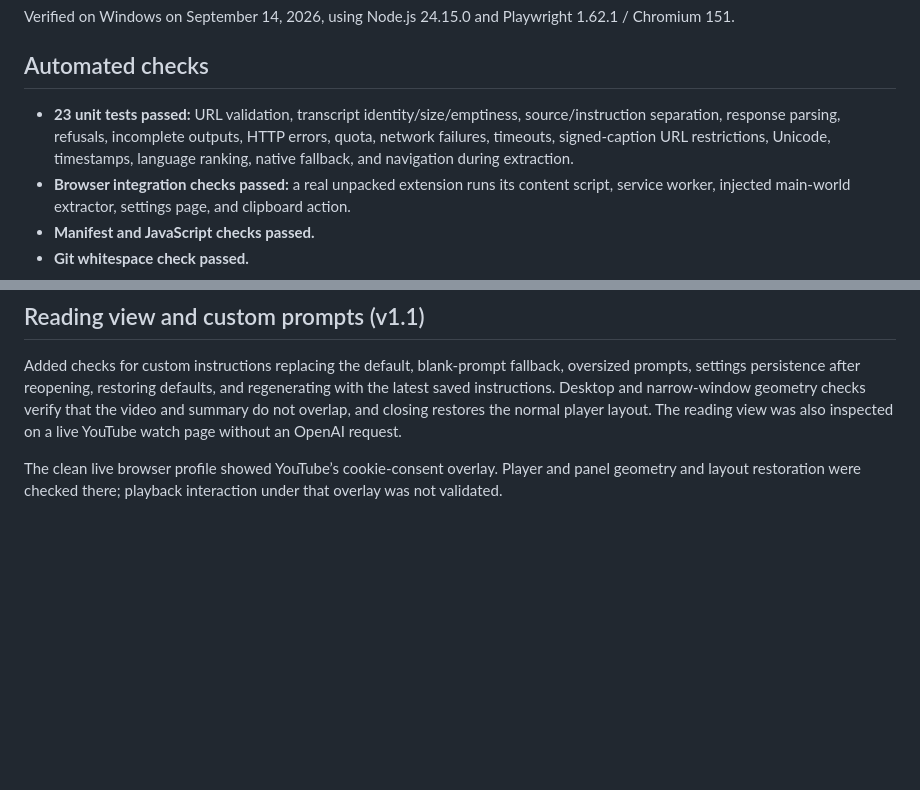
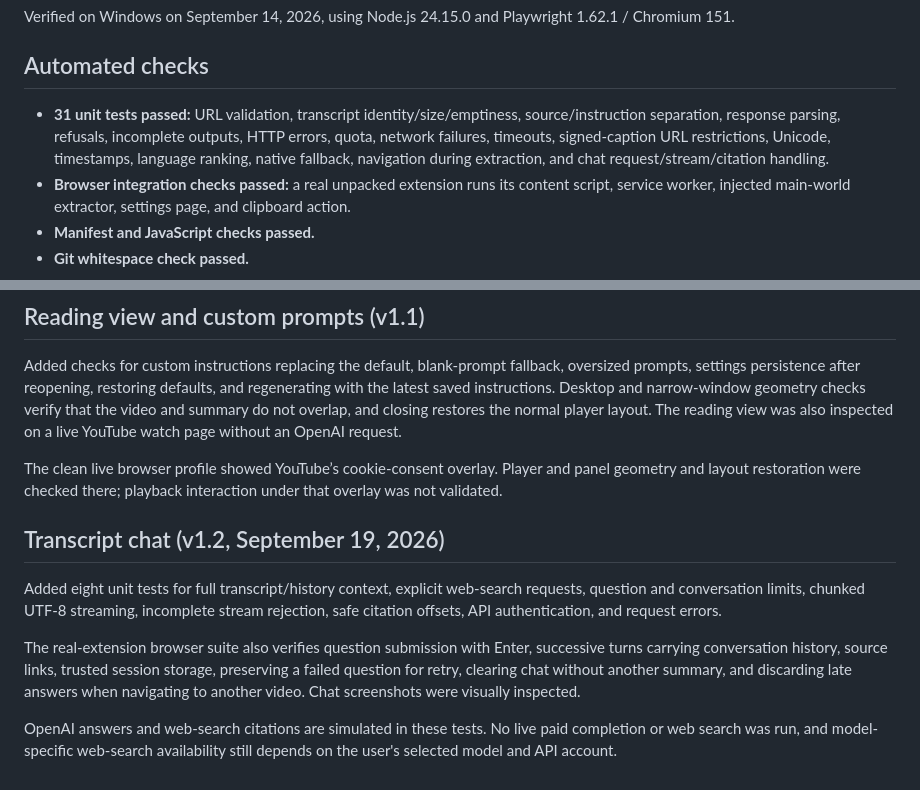
Before and after one commit to peramee/youtube-transcript-ai-summarizer, a Markdown page: docs/TESTING.md, 2 parts joined by grey strips. Drawn GitHub-style; blank space fills up the shorter version.

```diff
--- a/docs/TESTING.md
+++ b/docs/TESTING.md
@@ -4,7 +4,7 @@ Verified on Windows on September 14, 2026, using Node.js 24.15.0 and Playwright
 
 ## Automated checks
 
-- **23 unit tests passed:** URL validation, transcript identity/size/emptiness, source/instruction separation, response parsing, refusals, incomplete outputs, HTTP errors, quota, network failures, timeouts, signed-caption URL restrictions, Unicode, timestamps, language ranking, native fallback, and navigation during extraction.
+- **31 unit tests passed:** URL validation, transcript identity/size/emptiness, source/instruction separation, response parsing, refusals, incomplete outputs, HTTP errors, quota, network failures, timeouts, signed-caption URL restrictions, Unicode, timestamps, language ranking, native fallback, navigation during extraction, and chat request/stream/citation handling.
 - **Browser integration checks passed:** a real unpacked extension runs its content script, service worker, injected main-world extractor, settings page, and clipboard action.
 - **Manifest and JavaScript checks passed.**
 - **Git whitespace check passed.**
@@ -59,3 +59,11 @@ The summary panel and settings page were visually inspected from browser screens
 Added checks for custom instructions replacing the default, blank-prompt fallback, oversized prompts, settings persistence after reopening, restoring defaults, and regenerating with the latest saved instructions. Desktop and narrow-window geometry checks verify that the video and summary do not overlap, and closing restores the normal player layout. The reading view was also inspected on a live YouTube watch page without an OpenAI request.
 
 The clean live browser profile showed YouTube’s cookie-consent overlay. Player and panel geometry and layout restoration were checked there; playback interaction under that overlay was not validated.
+
+## Transcript chat (v1.2, September 19, 2026)
+
+Added eight unit tests for full transcript/history context, explicit web-search requests, question and conversation limits, chunked UTF-8 streaming, incomplete stream rejection, safe citation offsets, API authentication, and request errors.
+
+The real-extension browser suite also verifies question submission with Enter, successive turns carrying conversation history, source links, trusted session storage, preserving a failed question for retry, clearing chat without another summary, and discarding late answers when navigating to another video. Chat screenshots were visually inspected.
+
+OpenAI answers and web-search citations are simulated in these tests. No live paid completion or web search was run, and model-specific web-search availability still depends on the user's selected model and API account.
```
Also changed, not shown: README.md (+18 -3 lines), docs/chat.png (added), 10 other files.
